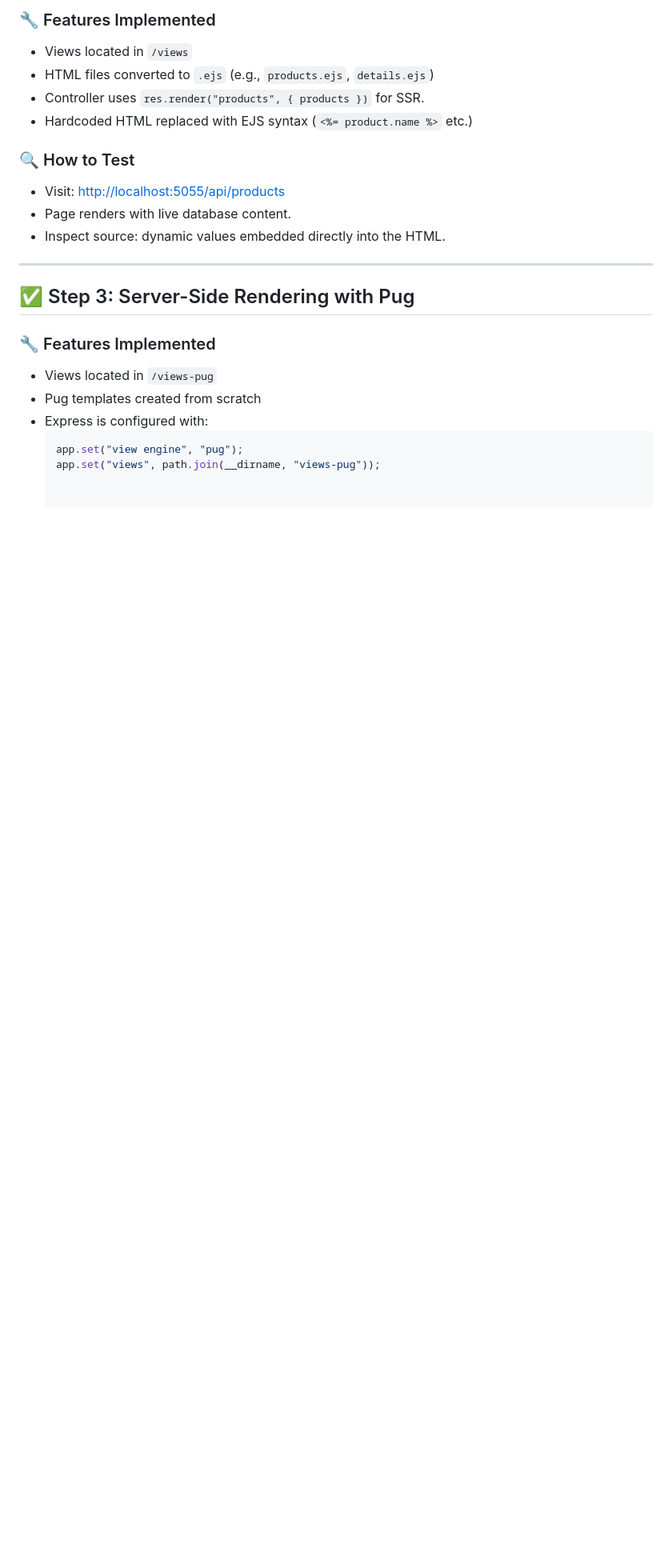
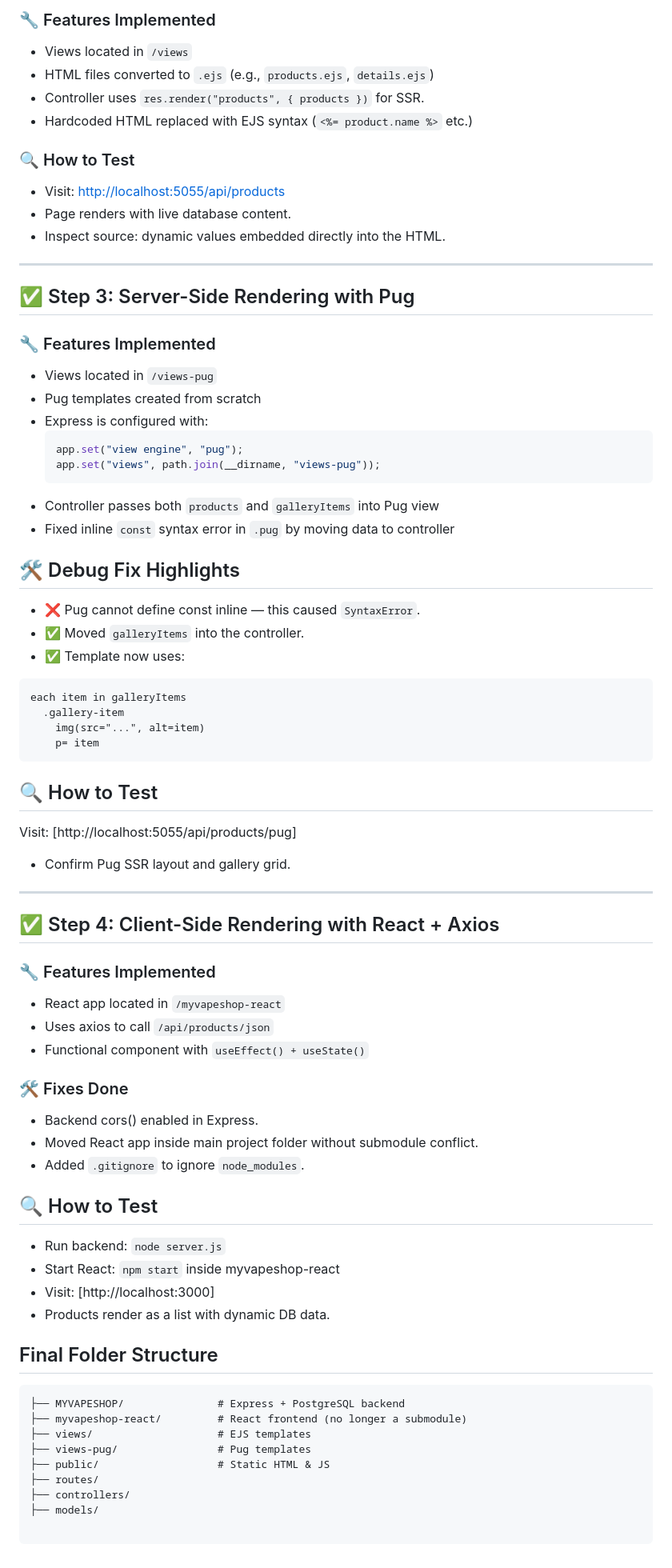
Before and after one commit to ShreyaJayas33/Vape-Web, a Markdown page: README.md, the part around the change. Shown at 80% size. Drawn GitHub-style; blank space fills up the shorter version.

Commit message:
Final Readme file

````diff
--- a/README.md
+++ b/README.md
@@ -145,7 +145,6 @@ This project is a multi-view rendering demo for a vape e-commerce platform. It c
 - Inspect source: dynamic values embedded directly into the HTML.
 
 ---
-
 ## ✅ Step 3: Server-Side Rendering with Pug
 
 ### 🔧 Features Implemented
@@ -155,3 +154,51 @@ This project is a multi-view rendering demo for a vape e-commerce platform. It c
   ```js
   app.set("view engine", "pug");
   app.set("views", path.join(__dirname, "views-pug"));
+- Controller passes both `products` and `galleryItems` into Pug view
+- Fixed inline `const` syntax error in `.pug` by moving data to controller
+
+## 🛠 Debug Fix Highlights
+- ❌ Pug cannot define const inline — this caused `SyntaxError`.
+- ✅ Moved `galleryItems` into the controller.
+- ✅ Template now uses:
+```
+each item in galleryItems
+  .gallery-item
+    img(src="...", alt=item)
+    p= item
+```
+
+## 🔍 How to Test
+Visit: [http://localhost:5055/api/products/pug]
+- Confirm Pug SSR layout and gallery grid.
+---
+
+## ✅ Step 4: Client-Side Rendering with React + Axios
+### 🔧 Features Implemented
+- React app located in `/myvapeshop-react`
+- Uses axios to call `/api/products/json`
+- Functional component with `useEffect() + useState()`
+
+### 🛠 Fixes Done
+- Backend cors() enabled in Express.
+- Moved React app inside main project folder without submodule conflict.
+- Added `.gitignore` to ignore `node_modules`.
+
+## 🔍 How to Test
+- Run backend: `node server.js`
+- Start React: `npm start` inside myvapeshop-react
+- Visit: [http://localhost:3000]
+- Products render as a list with dynamic DB data.
+
+## Final Folder Structure
+```
+├── MYVAPESHOP/               # Express + PostgreSQL backend
+├── myvapeshop-react/         # React frontend (no longer a submodule)
+├── views/                    # EJS templates
+├── views-pug/                # Pug templates
+├── public/                   # Static HTML & JS
+├── routes/
+├── controllers/
+├── models/
+
+```
````
